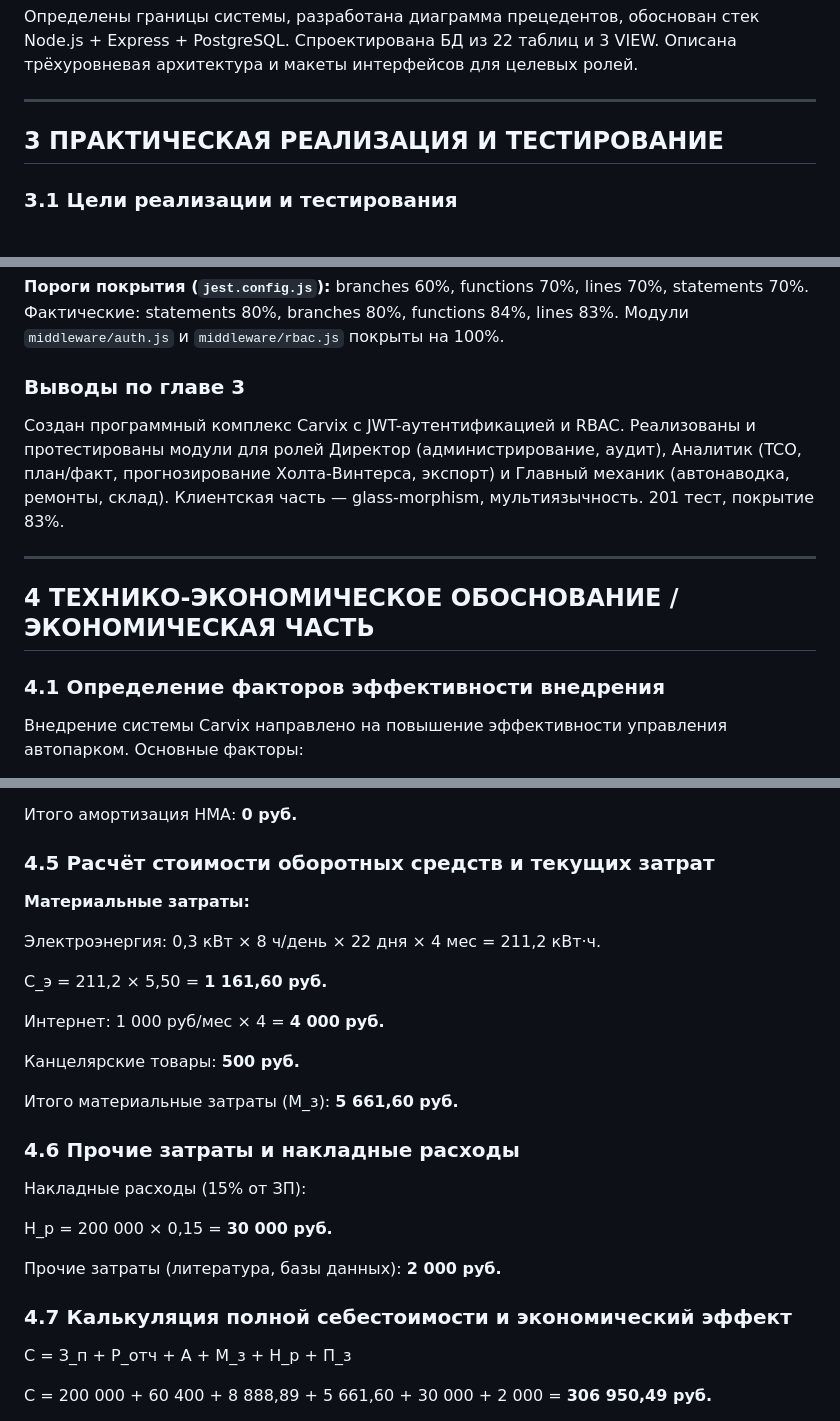
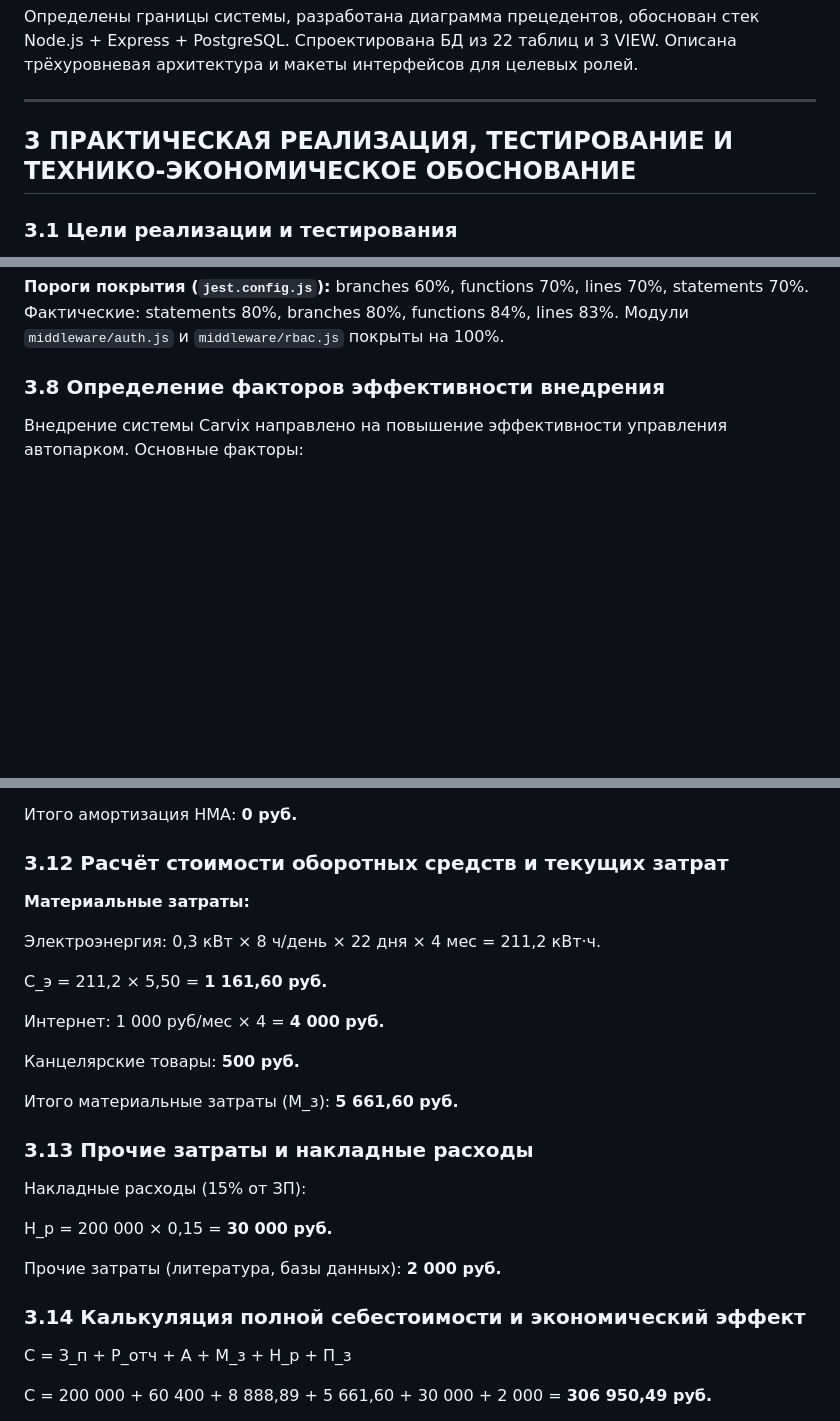
Before and after one commit to Ysability/carvix_diplom, a Markdown page: carvix_d/README_DIPLOM.md, 3 parts joined by grey strips. GitHub-like rendering; blank space fills up the shorter version.

```diff
--- a/carvix_d/README_DIPLOM.md
+++ b/carvix_d/README_DIPLOM.md
@@ -289,7 +289,7 @@
 
 ---
 
-## 3 ПРАКТИЧЕСКАЯ РЕАЛИЗАЦИЯ И ТЕСТИРОВАНИЕ
+## 3 ПРАКТИЧЕСКАЯ РЕАЛИЗАЦИЯ, ТЕСТИРОВАНИЕ И ТЕХНИКО-ЭКОНОМИЧЕСКОЕ ОБОСНОВАНИЕ
 
 ### 3.1 Цели реализации и тестирования
 
@@ -555,15 +555,7 @@ Read-only интерфейс. Кнопки создания/редактиров
 
 **Пороги покрытия (`jest.config.js`):** branches 60%, functions 70%, lines 70%, statements 70%. Фактические: statements 80%, branches 80%, functions 84%, lines 83%. Модули `middleware/auth.js` и `middleware/rbac.js` покрыты на 100%.
 
-### Выводы по главе 3
-
-Создан программный комплекс Carvix с JWT-аутентификацией и RBAC. Реализованы и протестированы модули для ролей Директор (администрирование, аудит), Аналитик (TCO, план/факт, прогнозирование Холта-Винтерса, экспорт) и Главный механик (автонаводка, ремонты, склад). Клиентская часть — glass-morphism, мультиязычность. 201 тест, покрытие 83%.
-
----
-
-## 4 ТЕХНИКО-ЭКОНОМИЧЕСКОЕ ОБОСНОВАНИЕ / ЭКОНОМИЧЕСКАЯ ЧАСТЬ
-
-### 4.1 Определение факторов эффективности внедрения
+### 3.8 Определение факторов эффективности внедрения
 
 Внедрение системы Carvix направлено на повышение эффективности управления автопарком. Основные факторы:
 
@@ -628,7 +620,7 @@ A = 80 000 / 36 × 4 = **8 888,89 руб.**
 
 Итого амортизация НМА: **0 руб.**
 
-### 4.5 Расчёт стоимости оборотных средств и текущих затрат
+### 3.12 Расчёт стоимости оборотных средств и текущих затрат
 
 **Материальные затраты:**
 
@@ -642,7 +634,7 @@ A = 80 000 / 36 × 4 = **8 888,89 руб.**
 
 Итого материальные затраты (М_з): **5 661,60 руб.**
 
-### 4.6 Прочие затраты и накладные расходы
+### 3.13 Прочие затраты и накладные расходы
 
 Накладные расходы (15% от ЗП):
 
@@ -650,7 +642,7 @@ A = 80 000 / 36 × 4 = **8 888,89 руб.**
 
 Прочие затраты (литература, базы данных): **2 000 руб.**
 
-### 4.7 Калькуляция полной себестоимости и экономический эффект
+### 3.14 Калькуляция полной себестоимости и экономический эффект
 
 С = З_п + Р_отч + А + М_з + Н_р + П_з
 
```
Also changed, not shown: other parts of carvix_d/README_DIPLOM.md (+16 -10 lines).
